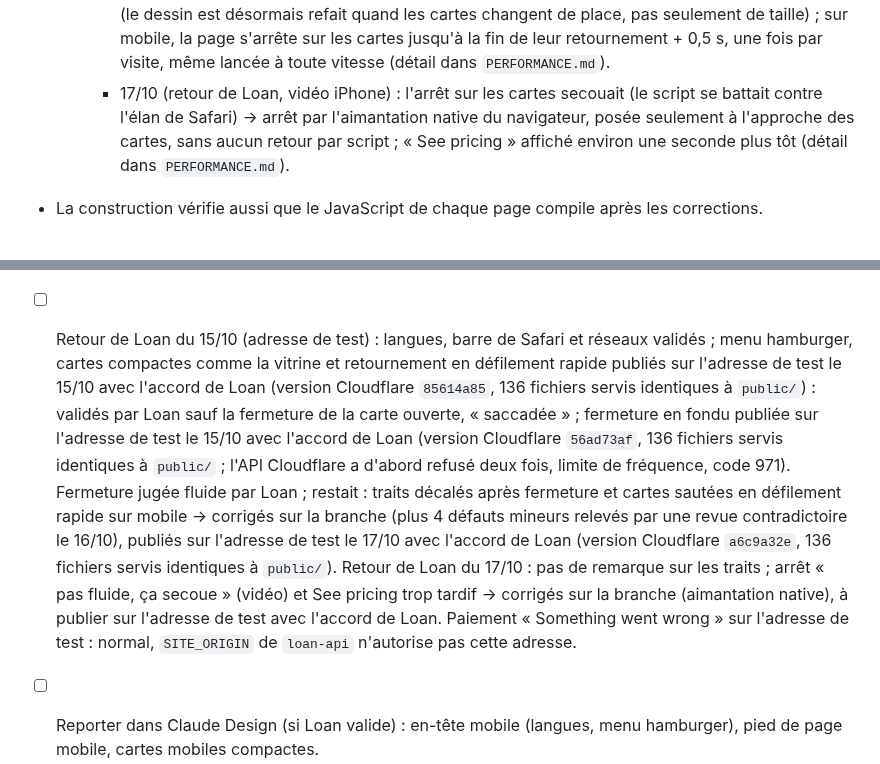
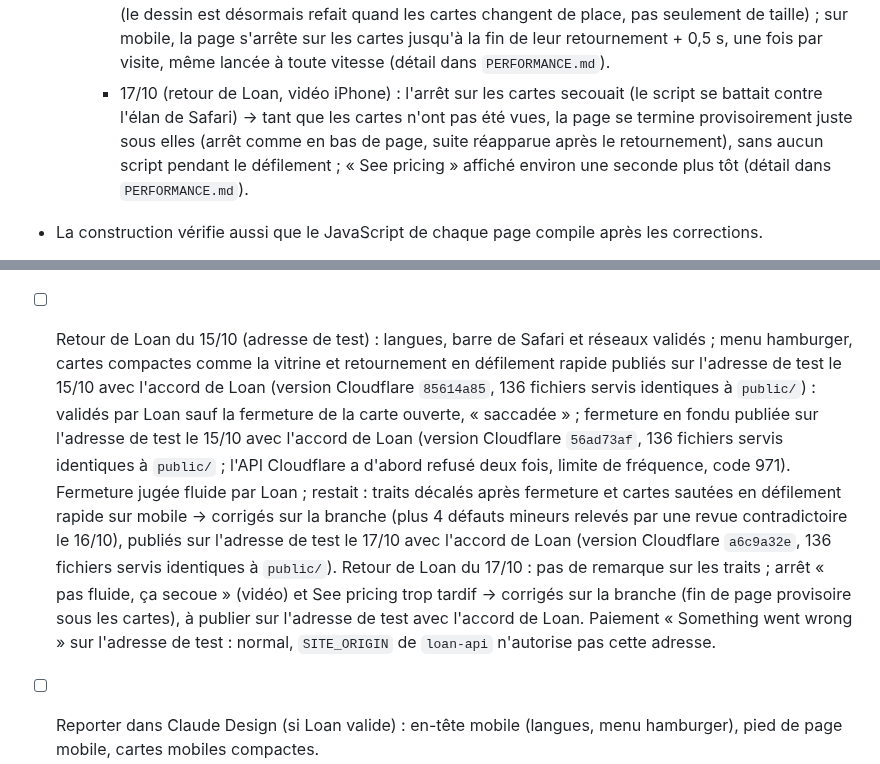
Before and after one commit to CreativePass/loandrouard-website, a Markdown page: MISE-EN-LIGNE.md, 2 parts joined by grey strips. Rendered like a GitHub page.

```diff
--- a/MISE-EN-LIGNE.md
+++ b/MISE-EN-LIGNE.md
@@ -25,7 +25,7 @@ Suivi de PASSATION-CLAUDE-CODE.md. Ce fichier n'est pas publié.
     - 09–10/10, après revue : pages légales sans bande unie en haut de l'en-tête et sans débordement à 320 px ; en-tête de Video Feedback sur 2 lignes jusqu'à 320 px ; pied de page à 3 colonnes dès 770 px ; carte ouverte utilisable au clavier (Tab, Échap).
     - 15/10, retour de Loan : menu hamburger sur mobile (Home, Video Feedback, The Journey, Press / Contact), à droite sous les langues, sur Video Feedback et les pages légales (fermeture : toucher ailleurs, Échap, défilement) ; retournement des cartes en défilement très rapide : plus de carte à moitié retournée ni de rembobinage à l'écran. Fermeture de la carte ouverte (« saccadé ») : fondu au lieu d'un glissement de la grande carte par-dessus les autres.
     - 15/10 (2e retour de Loan) : traits de crayon décalés sous les cartes après la fermeture d'une carte (le dessin est désormais refait quand les cartes changent de place, pas seulement de taille) ; sur mobile, la page s'arrête sur les cartes jusqu'à la fin de leur retournement + 0,5 s, une fois par visite, même lancée à toute vitesse (détail dans `PERFORMANCE.md`).
-    - 17/10 (retour de Loan, vidéo iPhone) : l'arrêt sur les cartes secouait (le script se battait contre l'élan de Safari) → arrêt par l'aimantation native du navigateur, posée seulement à l'approche des cartes, sans aucun retour par script ; « See pricing » affiché environ une seconde plus tôt (détail dans `PERFORMANCE.md`).
+    - 17/10 (retour de Loan, vidéo iPhone) : l'arrêt sur les cartes secouait (le script se battait contre l'élan de Safari) → tant que les cartes n'ont pas été vues, la page se termine provisoirement juste sous elles (arrêt comme en bas de page, suite réapparue après le retournement), sans aucun script pendant le défilement ; « See pricing » affiché environ une seconde plus tôt (détail dans `PERFORMANCE.md`).
 - La construction vérifie aussi que le JavaScript de chaque page compile après les corrections.
 
   À reporter aussi dans Claude Design. Chaque correction attend un nombre précis d'occurrences : si l'export contient déjà le texte corrigé, elle ne fait rien ; si le passage d'origine a changé, la construction s'arrête (à revoir). La construction vérifie aussi que les balises restent équilibrées.
@@ -109,7 +109,7 @@ Worker `loandrouard-redirection` (`wrangler.redirection.jsonc`, `worker/redirect
   - molette libre au cran du projecteur, poussière arrêtée hors écran.
 - [ ] Reporter dans Claude Design : aimantation au cran du projecteur retirée (03/10)
 - [ ] Retour de Loan du 08/10 (iPhone, adresse de test) : en-tête, pied de page et cartes (ci-dessus), bande noire en bas quand la barre de Safari se replie (`lvh`), lenteur du yin-yang (`camera`), voir « Retour de Loan du 08/10 » dans `PERFORMANCE.md`. Publié sur l'adresse de test le 10/10 avec l'accord de Loan (version Cloudflare `2fb0fca6`, 136 fichiers servis identiques à `public/`) ; à regarder sur l'iPhone. Plantage du 08/10 vers 15 h 18 non enregistré (`resultats.html` lu le 09/10) ; diagnostic renforcé (trace dès le chargement, fenêtre de 30 min) : relire `resultats.html` sur l'iPhone de Loan après le prochain essai.
-- [ ] Retour de Loan du 15/10 (adresse de test) : langues, barre de Safari et réseaux validés ; menu hamburger, cartes compactes comme la vitrine et retournement en défilement rapide publiés sur l'adresse de test le 15/10 avec l'accord de Loan (version Cloudflare `85614a85`, 136 fichiers servis identiques à `public/`) : validés par Loan sauf la fermeture de la carte ouverte, « saccadée » ; fermeture en fondu publiée sur l'adresse de test le 15/10 avec l'accord de Loan (version Cloudflare `56ad73af`, 136 fichiers servis identiques à `public/` ; l'API Cloudflare a d'abord refusé deux fois, limite de fréquence, code 971). Fermeture jugée fluide par Loan ; restait : traits décalés après fermeture et cartes sautées en défilement rapide sur mobile → corrigés sur la branche (plus 4 défauts mineurs relevés par une revue contradictoire le 16/10), publiés sur l'adresse de test le 17/10 avec l'accord de Loan (version Cloudflare `a6c9a32e`, 136 fichiers servis identiques à `public/`). Retour de Loan du 17/10 : pas de remarque sur les traits ; arrêt « pas fluide, ça secoue » (vidéo) et See pricing trop tardif → corrigés sur la branche (aimantation native), à publier sur l'adresse de test avec l'accord de Loan. Paiement « Something went wrong » sur l'adresse de test : normal, `SITE_ORIGIN` de `loan-api` n'autorise pas cette adresse.
+- [ ] Retour de Loan du 15/10 (adresse de test) : langues, barre de Safari et réseaux validés ; menu hamburger, cartes compactes comme la vitrine et retournement en défilement rapide publiés sur l'adresse de test le 15/10 avec l'accord de Loan (version Cloudflare `85614a85`, 136 fichiers servis identiques à `public/`) : validés par Loan sauf la fermeture de la carte ouverte, « saccadée » ; fermeture en fondu publiée sur l'adresse de test le 15/10 avec l'accord de Loan (version Cloudflare `56ad73af`, 136 fichiers servis identiques à `public/` ; l'API Cloudflare a d'abord refusé deux fois, limite de fréquence, code 971). Fermeture jugée fluide par Loan ; restait : traits décalés après fermeture et cartes sautées en défilement rapide sur mobile → corrigés sur la branche (plus 4 défauts mineurs relevés par une revue contradictoire le 16/10), publiés sur l'adresse de test le 17/10 avec l'accord de Loan (version Cloudflare `a6c9a32e`, 136 fichiers servis identiques à `public/`). Retour de Loan du 17/10 : pas de remarque sur les traits ; arrêt « pas fluide, ça secoue » (vidéo) et See pricing trop tardif → corrigés sur la branche (fin de page provisoire sous les cartes), à publier sur l'adresse de test avec l'accord de Loan. Paiement « Something went wrong » sur l'adresse de test : normal, `SITE_ORIGIN` de `loan-api` n'autorise pas cette adresse.
 - [ ] Reporter dans Claude Design (si Loan valide) : en-tête mobile (langues, menu hamburger), pied de page mobile, cartes mobiles compactes.
 - [ ] Safari / iPhone (04–08/10) : corrections `entete`, `textures`, `compact` et `affiche` retenues (`SAFARI_IDS`), plus `lvh` et `camera` le 08/10.
   - Validées sur l'iPhone de Loan le 08/10 : arrêts du test d'endurance 3 sur 3 → 0 sur 3 ; mémoire graphique 490 → 215 Mo ; ligne rose disparue (`PERFORMANCE.md`, « Safari / iPhone »).
```
Also changed, not shown: PERFORMANCE.md (+6 -9 lines).
